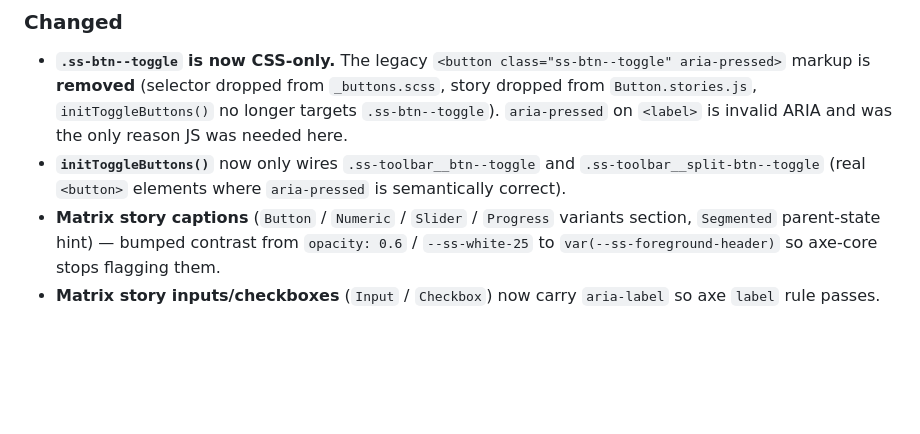
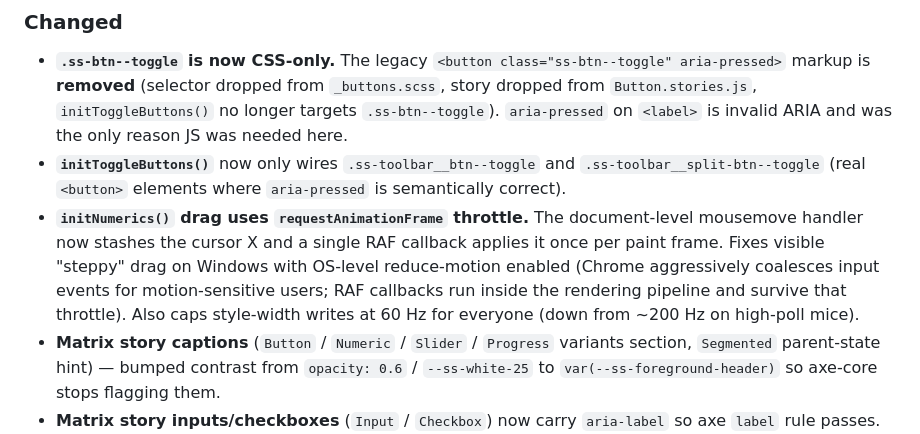
Before and after one commit to yashabogdanoff/starship-css, a Markdown page: CHANGELOG.md, the part around the change. Rendered like a GitHub page; blank space fills up the shorter version.

```diff
--- a/CHANGELOG.md
+++ b/CHANGELOG.md
@@ -33,6 +33,14 @@ and this project adheres to [Semantic Versioning](https://semver.org/spec/v2.0.0
 - **`initToggleButtons()`** now only wires `.ss-toolbar__btn--toggle`
   and `.ss-toolbar__split-btn--toggle` (real `<button>` elements where
   `aria-pressed` is semantically correct).
+- **`initNumerics()` drag uses `requestAnimationFrame` throttle.** The
+  document-level mousemove handler now stashes the cursor X and a single
+  RAF callback applies it once per paint frame. Fixes visible "steppy"
+  drag on Windows with OS-level reduce-motion enabled (Chrome
+  aggressively coalesces input events for motion-sensitive users; RAF
+  callbacks run inside the rendering pipeline and survive that
+  throttle). Also caps style-width writes at 60 Hz for everyone (down
+  from ~200 Hz on high-poll mice).
 - **Matrix story captions** (`Button` / `Numeric` / `Slider` / `Progress`
   variants section, `Segmented` parent-state hint) — bumped contrast
   from `opacity: 0.6` / `--ss-white-25` to `var(--ss-foreground-header)`
```
Also changed, not shown: README.md (+8 -3 lines).
